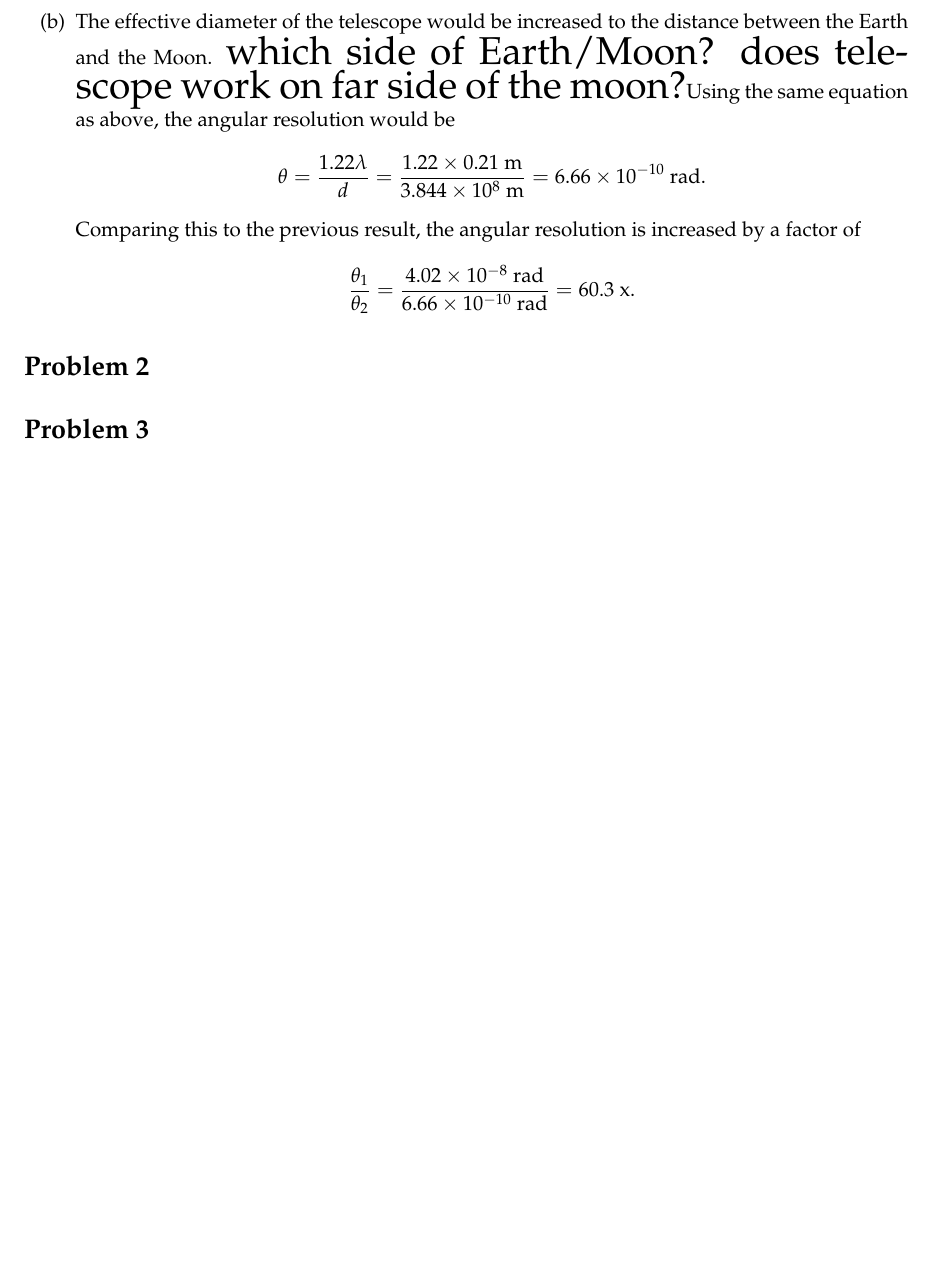
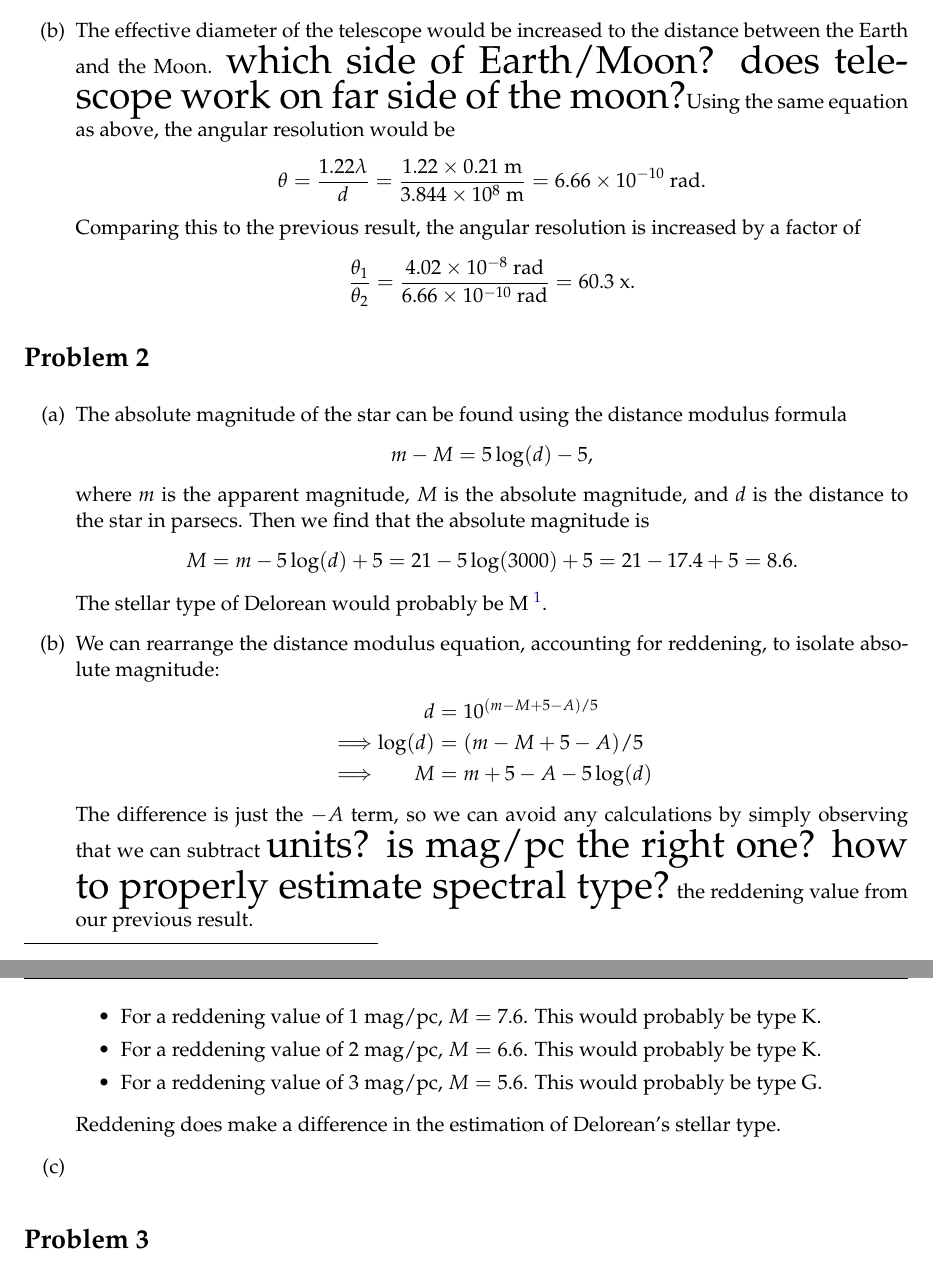
Before and after one commit to al-jshen/AST222, a LaTeX document (a1/a1.tex): part of the page before the commit and two parts of pages 1 and 2 of 2 after it, the two joined at a grey line, cut so that both start at the same text, the shorter picture padded with empty space. Compiled offline with pdfLaTeX.

Commit message:
a1 rendered, q2a, q2b complete?

```diff
--- a/a1/a1.tex
+++ b/a1/a1.tex
@@ -67,6 +67,34 @@
 
 % problem 2
 \section*{Problem 2}
+\begin{enumerate}[label=(\alph*)]
+
+    \item The absolute magnitude of the star can be found using the distance modulus formula
+        \begin{align*}
+            m - M = 5\log(d) - 5,
+        \end{align*}
+        where $m$ is the apparent magnitude, $M$ is the absolute magnitude, and $d$ is the distance to the star in parsecs. Then we find that the absolute magnitude is
+        \begin{align*}
+            M = m - 5\log(d) + 5 = 21 - 5\log(3000) + 5 = 21 - 17.4 + 5 = 8.6.
+        \end{align*}
+        The stellar type of Delorean would probably be M \footnote{https://sites.uni.edu/morgans/astro/course/Notes/section2/spectralmasses.html}.
+
+    \item We can rearrange the distance modulus equation, accounting for reddening, to isolate absolute magnitude:
+        \begin{alignat*}{2}
+            &&d &= 10^{(m - M + 5 - A) / 5} \\
+            \implies&&\log(d) &= (m-M+5-A)/5 \\
+            \implies&&M &= m+5-A - 5\log(d)
+        \end{align*}
+        The difference is just the $-A$ term, so we can avoid any calculations by simply observing that we can subtract {\huge units? is mag/pc the right one? how to properly estimate spectral type?} the reddening value from our previous result.
+        \begin{itemize}
+            \item For a reddening value of 1 mag/pc, $M=7.6$. This would probably be type K.
+            \item For a reddening value of 2 mag/pc, $M=6.6$. This would probably be type K.
+            \item For a reddening value of 3 mag/pc, $M=5.6$. This would probably be type G.
+        \end{itemize}
+        Reddening does make a difference in the estimation of Delorean's stellar type.
+
+    \item
+\end{enumerate}
 
 
 % problem 3
```
Also changed, not shown: a1/a1.pdf (added), 6 other files.
